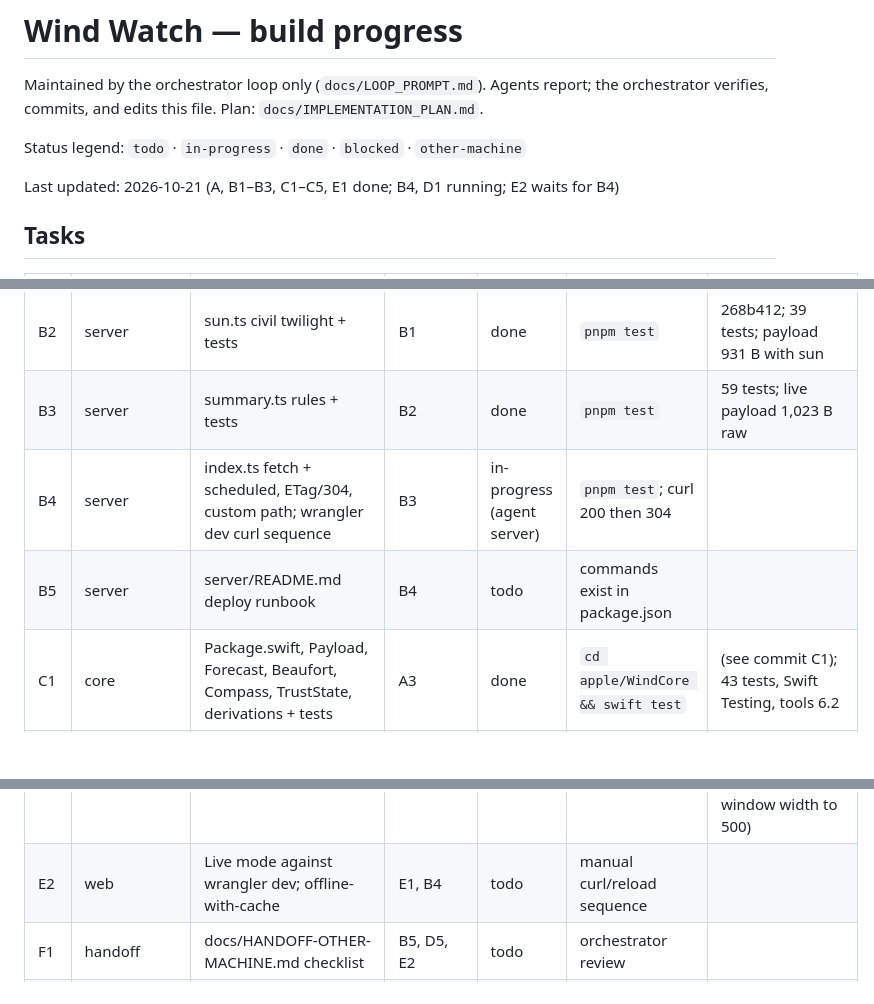
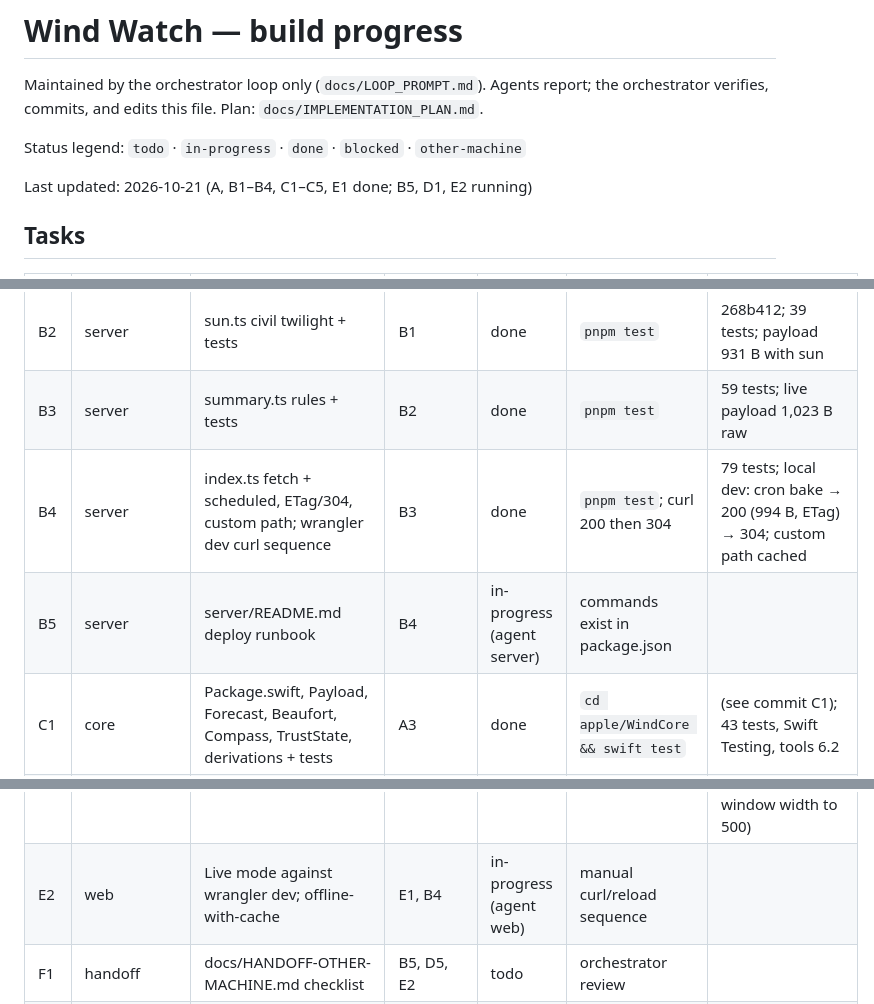
Before and after one commit to henryrose/wind-watch, a Markdown page: progress.md, 3 parts joined by grey strips. Drawn GitHub-style; blank space fills up the shorter version.

Commit message:
progress: B4 done; dispatch B5, E2
Co-Authored-By: Claude Fable 5.1 <noreply@anthropic.com>

```diff
--- a/progress.md
+++ b/progress.md
@@ -5,7 +5,7 @@ verifies, commits, and edits this file. Plan: `docs/IMPLEMENTATION_PLAN.md`.
 
 Status legend: `todo` · `in-progress` · `done` · `blocked` · `other-machine`
 
-Last updated: 2026-10-21 (A, B1–B3, C1–C5, E1 done; B4, D1 running; E2 waits for B4)
+Last updated: 2026-10-21 (A, B1–B4, C1–C5, E1 done; B5, D1, E2 running)
 
 ## Tasks
 
@@ -17,8 +17,8 @@ Last updated: 2026-10-21 (A, B1–B3, C1–C5, E1 done; B4, D1 running; E2 waits
 | B1 | server | Scaffold + transform.ts + tests | A3 | done | `cd server && pnpm test` |  6b8cfbf; 19 tests; live fixture → 713 B, 43 h |
 | B2 | server | sun.ts civil twilight + tests | B1 | done | `pnpm test` |  268b412; 39 tests; payload 931 B with sun |
 | B3 | server | summary.ts rules + tests | B2 | done | `pnpm test` |  59 tests; live payload 1,023 B raw |
-| B4 | server | index.ts fetch + scheduled, ETag/304, custom path; wrangler dev curl sequence | B3 | in-progress (agent server) | `pnpm test`; curl 200 then 304 | |
-| B5 | server | server/README.md deploy runbook | B4 | todo | commands exist in package.json | |
+| B4 | server | index.ts fetch + scheduled, ETag/304, custom path; wrangler dev curl sequence | B3 | done | `pnpm test`; curl 200 then 304 |  79 tests; local dev: cron bake → 200 (994 B, ETag) → 304; custom path cached |
+| B5 | server | server/README.md deploy runbook | B4 | in-progress (agent server) | commands exist in package.json | |
 | C1 | core | Package.swift, Payload, Forecast, Beaufort, Compass, TrustState, derivations + tests | A3 | done | `cd apple/WindCore && swift test` |  (see commit C1); 43 tests, Swift Testing, tools 6.2 |
 | C2 | core | Twilight stops + tests | C1 | done | `swift test` |  51 tests total |
 | C3 | core | WindClient + AppGroupStore + tests | C2 | done | `swift test` |  e4beb88; 74 tests |
@@ -30,7 +30,7 @@ Last updated: 2026-10-21 (A, B1–B3, C1–C5, E1 done; B4, D1 running; E2 waits
 | D4 | apps | Complications: provider + 4 families + previews | D3 | todo | watchOS sim build; complication on a face screenshotted | |
 | D5 | apps | Custom-location sync (WatchConnectivity) + watch toggle | D4 | todo | both compiles + WindCore test | |
 | E1 | web | Page in fixture mode: chart, table, states, light/dark; node tests; screenshots | A3 | done | `node --test`; screenshots reviewed |  18 node tests; 13 screenshots in docs/screenshots (web-*); 375 px verified via iframe (headless Chrome clamps window width to 500) |
-| E2 | web | Live mode against wrangler dev; offline-with-cache | E1, B4 | todo | manual curl/reload sequence | |
+| E2 | web | Live mode against wrangler dev; offline-with-cache | E1, B4 | in-progress (agent web) | manual curl/reload sequence | |
 | F1 | handoff | docs/HANDOFF-OTHER-MACHINE.md checklist | B5, D5, E2 | todo | orchestrator review | |
 | F2 | handoff | CLAUDE.md complete, README.md | F1 | todo | orchestrator review | |
 
```
Also changed, not shown: other parts of progress.md (+1 -0 lines).
